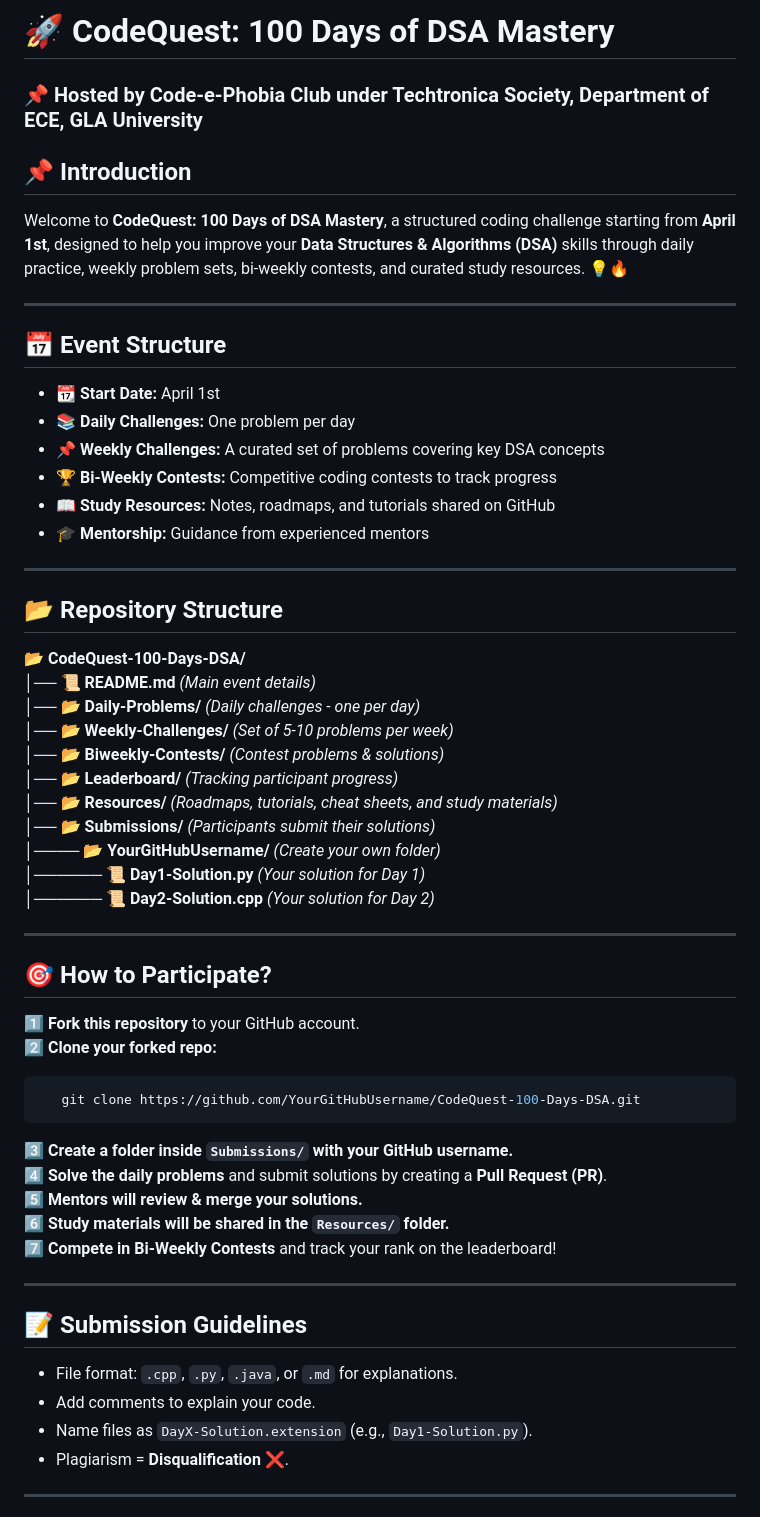
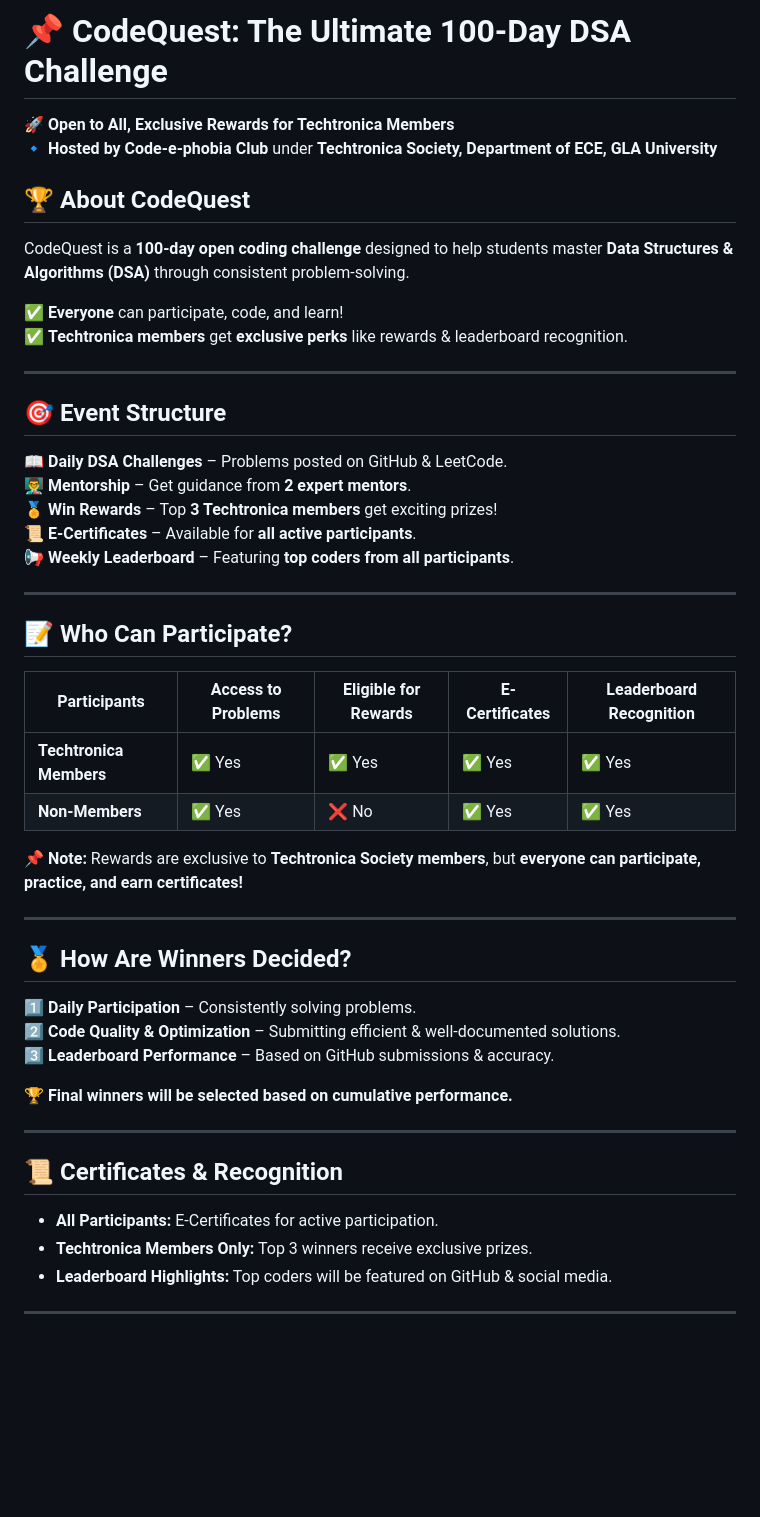
Before and after one commit to winsome-nandini/CodeQuest-100-Days-DSA, a Markdown page: README.md, the part around one of its changes. Drawn GitHub-style; blank space fills up the shorter version.

````diff
--- a/README.md
+++ b/README.md
@@ -1,56 +1,48 @@
-# **🚀 CodeQuest: 100 Days of DSA Mastery**
+# 📌 CodeQuest: The Ultimate 100-Day DSA Challenge
 
-### **📌 Hosted by Code-e-Phobia Club under Techtronica Society, Department of ECE, GLA University**
+🚀 **Open to All, Exclusive Rewards for Techtronica Members**
+🔹 **Hosted by Code-e-phobia Club** under **Techtronica Society, Department of ECE, GLA University**
 
-## **📌 Introduction**
-Welcome to **CodeQuest: 100 Days of DSA Mastery**, a structured coding challenge starting from **April 1st**, designed to help you improve your **Data Structures & Algorithms (DSA)** skills through daily practice, weekly problem sets, bi-weekly contests, and curated study resources. 💡🔥
+## 🏆 About CodeQuest
+CodeQuest is a **100-day open coding challenge** designed to help students master **Data Structures & Algorithms (DSA)** through consistent problem-solving.
+
+✅ **Everyone** can participate, code, and learn!
+✅ **Techtronica members** get **exclusive perks** like rewards & leaderboard recognition.
 
 ---
 
-## **📅 Event Structure**
-- 📆 **Start Date:** April 1st
-- 📚 **Daily Challenges:** One problem per day
-- 📌 **Weekly Challenges:** A curated set of problems covering key DSA concepts
-- 🏆 **Bi-Weekly Contests:** Competitive coding contests to track progress
-- 📖 **Study Resources:** Notes, roadmaps, and tutorials shared on GitHub
-- 🎓 **Mentorship:** Guidance from experienced mentors
+## 🎯 Event Structure
+📖 **Daily DSA Challenges** – Problems posted on GitHub & LeetCode.
+👨‍🏫 **Mentorship** – Get guidance from **2 expert mentors**.
+🏅 **Win Rewards** – Top **3 Techtronica members** get exciting prizes!
+📜 **E-Certificates** – Available for **all active participants**.
+📢 **Weekly Leaderboard** – Featuring **top coders from all participants**.
 
 ---
 
-## **📂 Repository Structure**
-📂 **CodeQuest-100-Days-DSA/**
-│── 📜 **README.md** _(Main event details)_
-│── 📂 **Daily-Problems/** _(Daily challenges - one per day)_
-│── 📂 **Weekly-Challenges/** _(Set of 5-10 problems per week)_
-│── 📂 **Biweekly-Contests/** _(Contest problems & solutions)_
-│── 📂 **Leaderboard/** _(Tracking participant progress)_
-│── 📂 **Resources/** _(Roadmaps, tutorials, cheat sheets, and study materials)_
-│── 📂 **Submissions/** _(Participants submit their solutions)_
-│──── 📂 **YourGitHubUsername/** _(Create your own folder)_
-│────── 📜 **Day1-Solution.py** _(Your solution for Day 1)_
-│────── 📜 **Day2-Solution.cpp** _(Your solution for Day 2)_
+## 📝 Who Can Participate?
+| Participants           | Access to Problems | Eligible for Rewards | E-Certificates | Leaderboard Recognition |
+|----------------------|-------------------|-------------------|-----------------|---------------------|
+| **Techtronica Members** | ✅ Yes | ✅ Yes | ✅ Yes | ✅ Yes |
+| **Non-Members** | ✅ Yes | ❌ No | ✅ Yes | ✅ Yes |
+
+📌 **Note:** Rewards are exclusive to **Techtronica Society members**, but **everyone can participate, practice, and earn certificates!**
 
 ---
 
-## **🎯 How to Participate?**
-1️⃣ **Fork this repository** to your GitHub account.
-2️⃣ **Clone your forked repo:**
-```sh
-   git clone https://github.com/YourGitHubUsername/CodeQuest-100-Days-DSA.git
-```
-3️⃣ **Create a folder inside `Submissions/` with your GitHub username.**
-4️⃣ **Solve the daily problems** and submit solutions by creating a **Pull Request (PR)**.
-5️⃣ **Mentors will review & merge your solutions.**
-6️⃣ **Study materials will be shared in the `Resources/` folder.**
-7️⃣ **Compete in Bi-Weekly Contests** and track your rank on the leaderboard!
+## 🏅 How Are Winners Decided?
+1️⃣ **Daily Participation** – Consistently solving problems.
+2️⃣ **Code Quality & Optimization** – Submitting efficient & well-documented solutions.
+3️⃣ **Leaderboard Performance** – Based on GitHub submissions & accuracy.
+
+🏆 **Final winners will be selected based on cumulative performance.**
 
 ---
 
-## **📝 Submission Guidelines**
-- File format: `.cpp`, `.py`, `.java`, or `.md` for explanations.
-- Add comments to explain your code.
-- Name files as `DayX-Solution.extension` (e.g., `Day1-Solution.py`).
-- Plagiarism = **Disqualification** ❌.
+## 📜 Certificates & Recognition
+- **All Participants:** E-Certificates for active participation.
+- **Techtronica Members Only:** Top 3 winners receive exclusive prizes.
+- **Leaderboard Highlights:** Top coders will be featured on GitHub & social media.
 
 ---
 
````
Also changed, not shown: other parts of README.md (+18 -25 lines).
